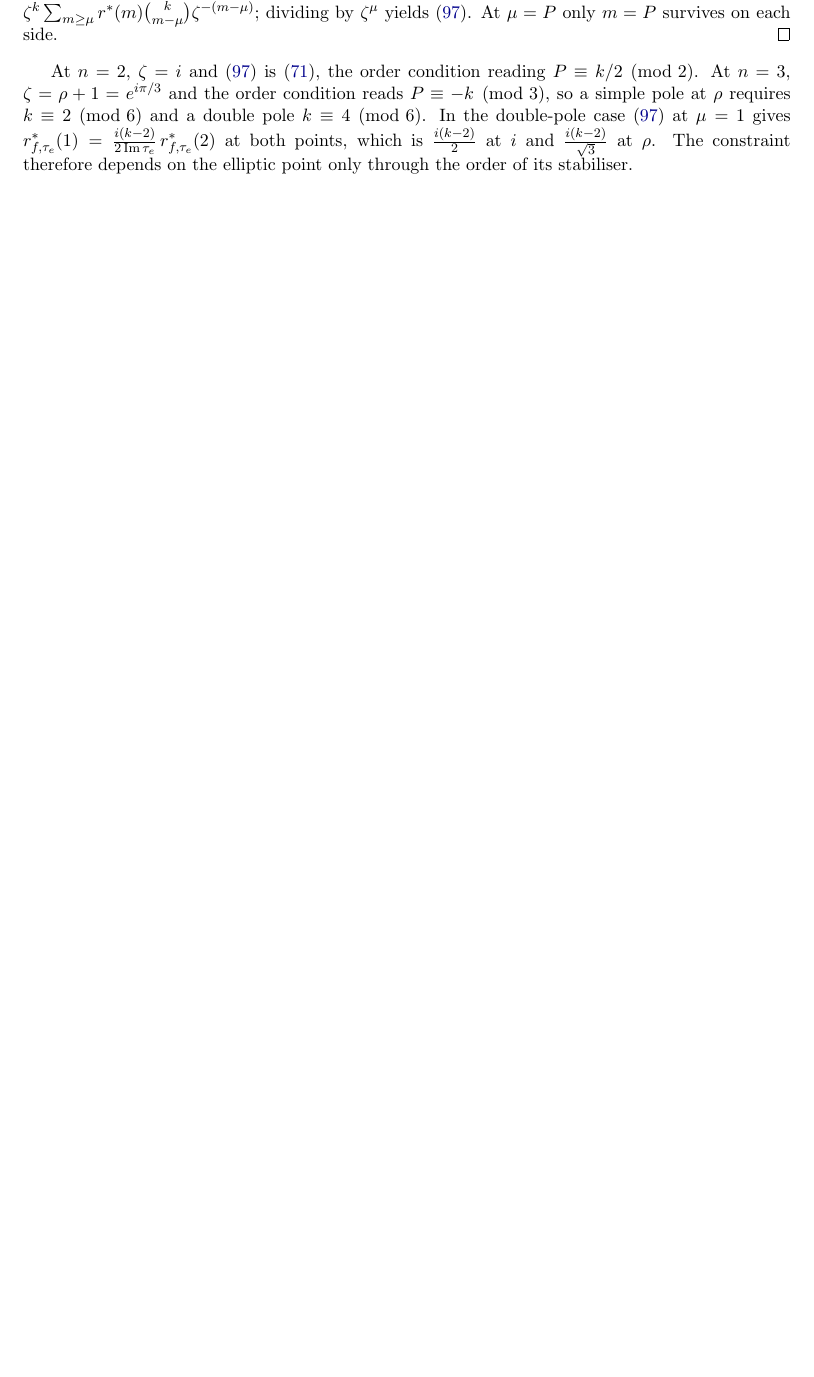
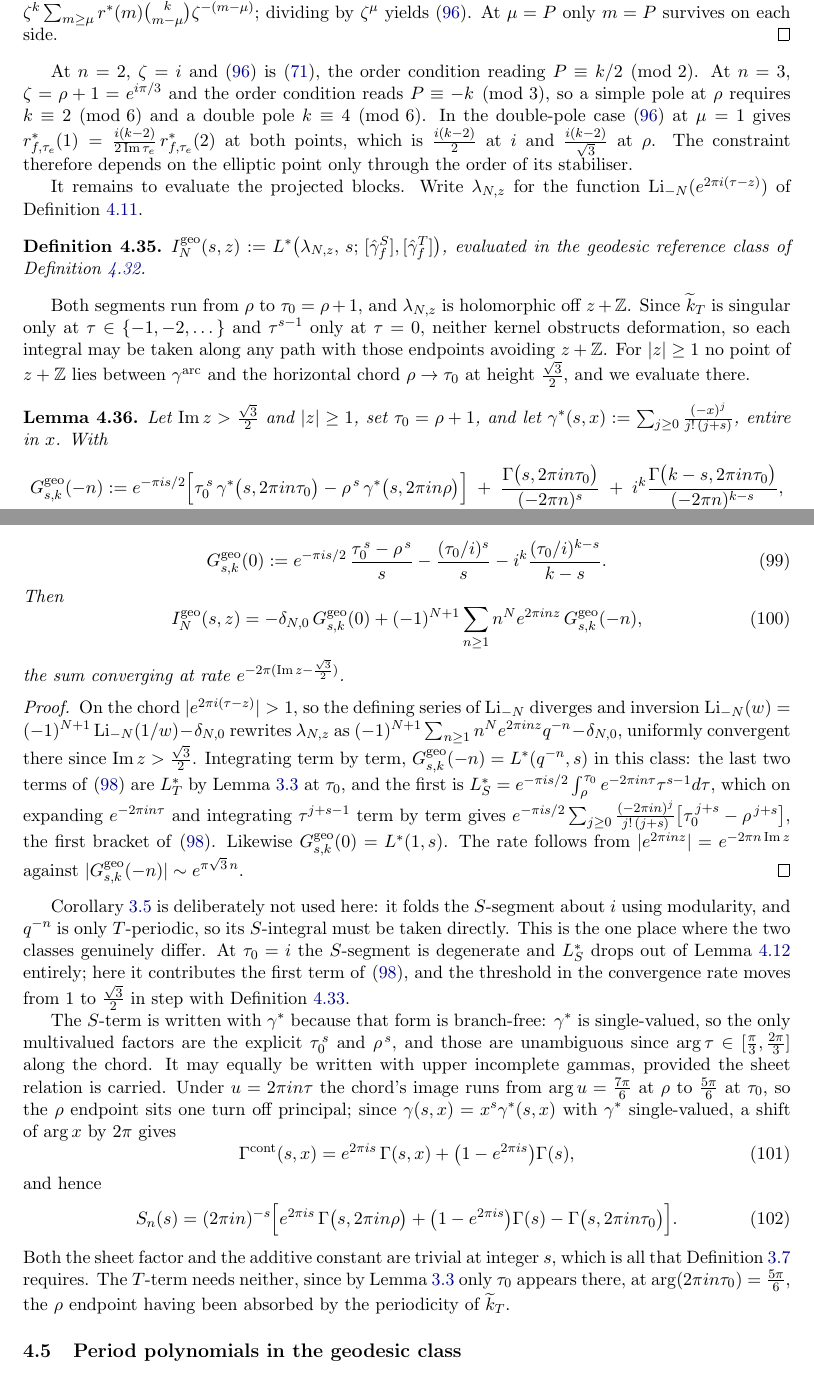
Before and after one commit to dmcgady196884/period_for_general_modular_forms, a LaTeX paper (finite_contour_cocycles_short.tex): part of page 28 of 29 before the commit and two parts of pages 27 and 28 of 31 after it, the two joined at a grey line, cut so that both start at the same text, the shorter picture padded with empty space. Compiled offline with pdfLaTeX.

Commit message:
more bloviating on L-functions and period polynomials defined via the reference class along the arc

```diff
--- a/finite_contour_cocycles_short.tex
+++ b/finite_contour_cocycles_short.tex
@@ -1976,6 +1905,96 @@ on the elliptic point only through the order of its stabiliser.
 %touches Section 4.1, so it is left standing.  Verified numerically at rho: E6^2/E4 (k=8, P=1),
 %E6^3/E4^2 (k=10, P=2), E6^3/E4 (k=14, P=1); relations hold to 1e-24..1e-26 and the double-pole
 %ratio to 7e-25.
+
+It remains to evaluate the projected blocks. Write $\lambda_{N,z}$ for the function
+$\Li_{-N}(e^{2\pi i(\tau-z)})$ of Definition~\ref{def:IN}.
+
+\begin{definition}\label{def:geoIN}
+$I^{\rm geo}_N(s,z):=L^*\big(\lambda_{N,z},\,s;\,[\hat\gamma^S_f],[\hat\gamma^T_f]\big)$, evaluated in
+the geodesic reference class of Definition~\ref{def:georef}.
+\end{definition}
+
+Both segments run from $\rho$ to $\tau_0=\rho+1$, and $\lambda_{N,z}$ is holomorphic off $z+\ZZ$.
+Since $\tk$ is singular only at $\tau\in\{-1,-2,\dots\}$ and $\tau^{s-1}$ only at $\tau=0$, neither
+kernel obstructs deformation, so each integral may be taken along any path with those endpoints
+avoiding $z+\ZZ$. For $|z|\ge1$ no point of $z+\ZZ$ lies between $\gamma^{\rm arc}$ and the
+horizontal chord $\rho\to\tau_0$ at height $\tfrac{\sqrt3}{2}$, and we evaluate there.
+
+\begin{lemma}\label{lem:geopolylog}
+Let ${\rm Im}\,z>\tfrac{\sqrt3}{2}$ and $|z|\ge1$, set $\tau_0=\rho+1$, and let
+$\gamma^*(s,x):=\sum_{j\ge0}\frac{(-x)^{j}}{j!\,(j+s)}$, entire in $x$. With
+\begin{equation}\label{eq:geoG}
+G^{\rm geo}_{s,k}(-n):=e^{-\pi is/2}\Big[\tau_0^{\,s}\,\gamma^*\big(s,2\pi in\tau_0\big)
+-\rho^{\,s}\,\gamma^*\big(s,2\pi in\rho\big)\Big]
+\;+\;\frac{\Gamma\big(s,2\pi in\tau_0\big)}{(-2\pi n)^{s}}
+\;+\;i^{k}\frac{\Gamma\big(k-s,2\pi in\tau_0\big)}{(-2\pi n)^{k-s}},
+\end{equation}
+\begin{equation}\label{eq:geoG0}
+G^{\rm geo}_{s,k}(0):=e^{-\pi is/2}\,\frac{\tau_0^{\,s}-\rho^{\,s}}{s}
+-\frac{(\tau_0/i)^{s}}{s}-i^{k}\frac{(\tau_0/i)^{k-s}}{k-s}.
+\end{equation}
+Then
+\begin{equation}\label{eq:geoIN}
+I^{\rm geo}_N(s,z)=-\delta_{N,0}\,G^{\rm geo}_{s,k}(0)
++(-1)^{N+1}\sum_{n\ge1}n^{N}e^{2\pi inz}\,G^{\rm geo}_{s,k}(-n),
+\end{equation}
+the sum converging at rate $e^{-2\pi({\rm Im}\,z-\frac{\sqrt3}{2})}$.
+\end{lemma}
+\begin{proof}
+On the chord $|e^{2\pi i(\tau-z)}|>1$, so the defining series of $\Li_{-N}$ diverges and inversion
+$\Li_{-N}(w)=(-1)^{N+1}\Li_{-N}(1/w)-\delta_{N,0}$ rewrites $\lambda_{N,z}$ as
+$(-1)^{N+1}\sum_{n\ge1}n^{N}e^{2\pi inz}q^{-n}-\delta_{N,0}$, uniformly convergent there since
+${\rm Im}\,z>\tfrac{\sqrt3}{2}$. Integrating term by term, $G^{\rm geo}_{s,k}(-n)=L^*(q^{-n},s)$ in
+this class: the last two terms of~\eqref{eq:geoG} are $L^*_T$ by Lemma~\ref{lem:Tclosed-Mk} at
+$\tau_0$, and the first is $L^*_S=e^{-\pi is/2}\int_{\rho}^{\tau_0}e^{-2\pi in\tau}\tau^{s-1}d\tau$,
+which on expanding $e^{-2\pi in\tau}$ and integrating $\tau^{j+s-1}$ term by term gives
+$e^{-\pi is/2}\sum_{j\ge0}\frac{(-2\pi in)^{j}}{j!\,(j+s)}\big[\tau_0^{\,j+s}-\rho^{\,j+s}\big]$,
+the first bracket of~\eqref{eq:geoG}. Likewise $G^{\rm geo}_{s,k}(0)=L^*(1,s)$. The rate follows from
+$|e^{2\pi inz}|=e^{-2\pi n\,{\rm Im}\,z}$ against $|G^{\rm geo}_{s,k}(-n)|\sim e^{\pi\sqrt3\,n}$.
+\end{proof}
+
+Corollary~\ref{cor:Sclosed} is deliberately not used here: it folds the $S$-segment about $i$ using
+modularity, and $q^{-n}$ is only $T$-periodic, so its $S$-integral must be taken directly. This is
+the one place where the two classes genuinely differ. At $\tau_0=i$ the $S$-segment is degenerate
+and $L^*_S$ drops out of Lemma~\ref{lem:polylogcf} entirely; here it contributes the first term
+of~\eqref{eq:geoG}, and the threshold in the convergence rate moves from $1$ to $\tfrac{\sqrt3}{2}$
+in step with Definition~\ref{def:geoproj}.
+
+The $S$-term is written with $\gamma^*$ because that form is branch-free: $\gamma^*$ is
+single-valued, so the only multivalued factors are the explicit $\tau_0^{\,s}$ and $\rho^{\,s}$,
+and those are unambiguous since $\arg\tau\in[\tfrac{\pi}{3},\tfrac{2\pi}{3}]$ along the chord. It
+may equally be written with upper incomplete gammas, provided the sheet relation is carried. Under
+$u=2\pi in\tau$ the chord's image runs from $\arg u=\tfrac{7\pi}{6}$ at $\rho$ to $\tfrac{5\pi}{6}$
+at $\tau_0$, so the $\rho$ endpoint sits one turn off principal; since $\gamma(s,x)=x^{s}\gamma^*(s,x)$
+with $\gamma^*$ single-valued, a shift of $\arg x$ by $2\pi$ gives
+\begin{equation}\label{eq:sheet}
+\Gamma^{\rm cont}(s,x)=e^{2\pi is}\,\Gamma(s,x)+\big(1-e^{2\pi is}\big)\Gamma(s),
+\end{equation}
+and hence
+\begin{equation}\label{eq:geoSupper}
+S_n(s)=(2\pi in)^{-s}\Big[e^{2\pi is}\,\Gamma\big(s,2\pi in\rho\big)
++\big(1-e^{2\pi is}\big)\Gamma(s)-\Gamma\big(s,2\pi in\tau_0\big)\Big].
+\end{equation}
+Both the sheet factor and the additive constant are trivial at integer $s$, which is all that
+Definition~\ref{def:rf} requires. The $T$-term needs neither, since by
+Lemma~\ref{lem:Tclosed-Mk} only $\tau_0$ appears there, at $\arg(2\pi in\tau_0)=\tfrac{5\pi}{6}$,
+the $\rho$ endpoint having been absorbed by the periodicity of $\tk$.
+
+%NUMERICS for eq:geoG and eq:geoIN.  S-term against quadrature on the chord: exact to 1e-46 at
+%dps 45 for s = 3, 7, 2.4+0.6i, 0.5+8i, -0.3+2.2i and n = 1,2,4.  eq:geoIN against direct
+%quadrature of L^*(lambda_{N,z}) to 1e-25 for N=0,1 at s=3,5, z=0.3+1.4i.
+%eq:geoSupper verified to 1e-41 at dps 40, same s and n as above.
+%Two dead ends, recorded so they are not retried.  (a) Writing the S-term as
+%(2 pi i n)^{-s}[Gamma(s,2 pi i n rho) - Gamma(s,2 pi i n tau_0)] with principal branches is exact
+%at INTEGER s only (1e-26 at s=3,7) and off by a factor ~20 at s=2.4+0.6i; both corrections in
+%eq:sheet are invisible on the integers, which is why this looked correct.
+%(b) Applying only the sheet FACTOR e^{2 pi i s}, without the additive (1-e^{2 pi i s}) Gamma(s),
+%leaves a residual that is constant in absolute terms and so decays like e^{-pi sqrt3 n} relative
+%to |S_n| (1.8e-3, 2.9e-6, 2.0e-11 at n=1,2,4).  That constant is the whole discrepancy; an earlier
+%attempt to blame it on a non-vanishing arc at infinity, and to repair it with a midpoint term
+%(1 - e^{2 pi i (s-1)}) Gamma(s,u_*), was wrong and made things worse.
+%Practical note: the gamma^* series loses about 2.7 n digits to cancellation, so eq:geoSupper is
+%the better form if large n is ever needed.
 
 %TODO(3) --- the Section 4.1 analogue proper.  Each item mirrors a numbered result there.
 %  (i)    def:proj threshold.  DONE, def:geoproj above.
@@ -1994,3 +2013,5 @@ on the elliptic point only through the order of its stabiliser.
 %         genuinely new object, and rho is simultaneously base point, contour endpoint and
 %         elliptic point.  See TODO(1).
 %  (viii) thm:mero analogue: the explicit formula for L^*(f,s) in this class.
+
+\subsection{Period polynomials in the geodesic class}\label{sec:geoperiod}
@@ -1996,0 +2042 @@ on the elliptic point only through the order of its stabiliser.
+\end{proof}
```
Also changed, not shown: finite_contour_cocycles_short.pdf, finite_contour_cocycles_short.tex (142 more changed lines).
